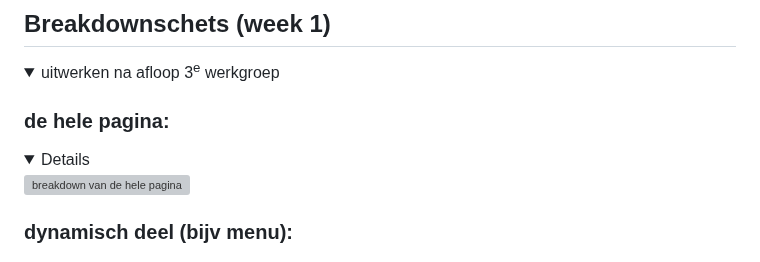
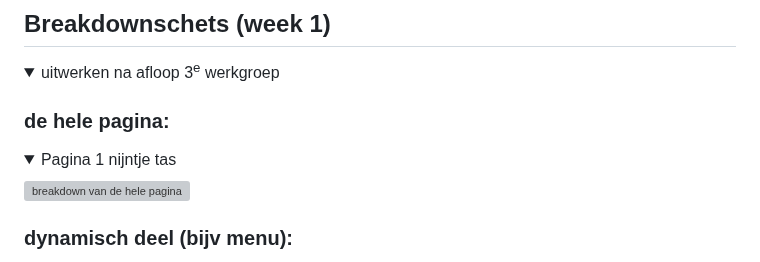
Before and after one commit to oemtv/HEMA, a Markdown page: README.md, the part around the change. Drawn GitHub-style; folded sections open; grey boxes are pictures that could not be loaded.

```diff
--- a/README.md
+++ b/README.md
@@ -81,6 +81,7 @@ Nb. Door *open* toe te voegen aan een *details* element kun je deze standaard op
 
   ### de hele pagina:
   <details>
+    <summary>Pagina 1 nijntje tas</summary>
     <img src="readme-images/breakdown-SCHERM-1.png" width="375px" alt="breakdown van de hele pagina">
   </details>
 
```
